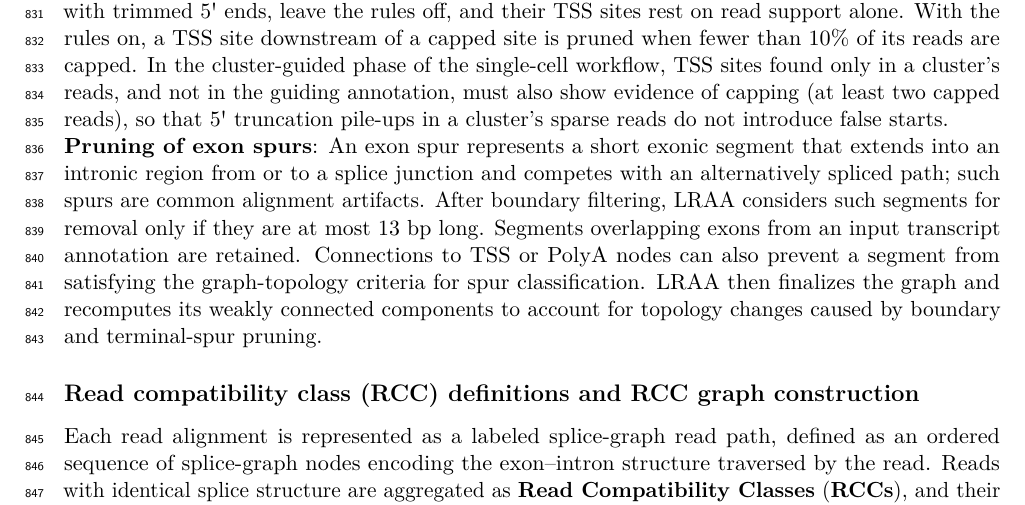
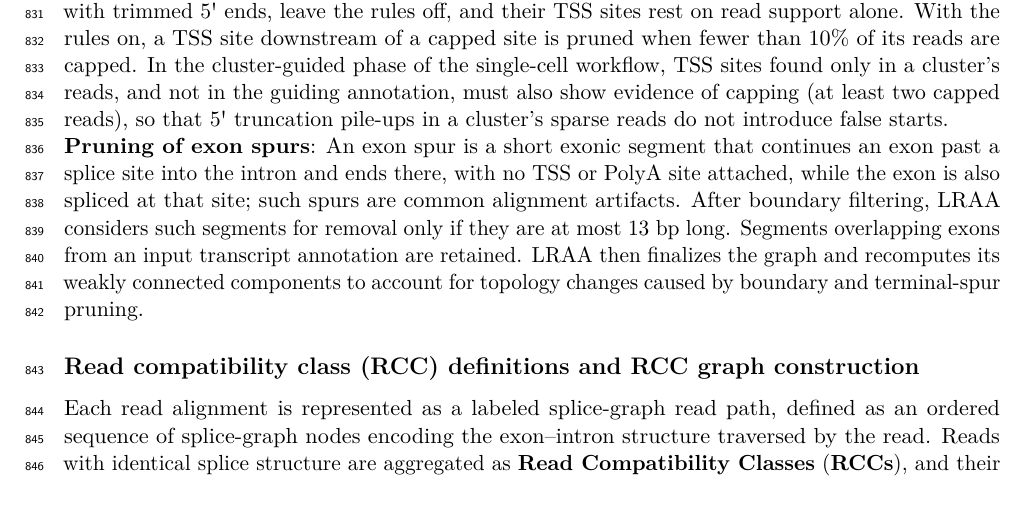
Before and after one commit to MethodsDev/LRAA-paper-LaTeX, a LaTeX document (main.tex, which reads sections/methods.tex): part of page 28 of 74, cut so that both start at the same text. Compiled offline with pdfLaTeX.

Commit message:
Methods: fold the TSS/PolyA condition into the exon spur definition
Co-Authored-By: Claude Opus 5.5 <noreply@anthropic.com>

```diff
--- a/sections/methods.tex
+++ b/sections/methods.tex
@@ -40,7 +40,7 @@ Read support is quantified differently for exon and intron nodes. For introns, e
 
 \textbf{TSS sites and the 5\textquotesingle{} cap signature}: In template-switching cDNA protocols, reverse transcriptase adds an untemplated C opposite the 5\textquotesingle{} cap, so reads that start at a capped RNA end carry one more G at their 5\textquotesingle{} end than the library's other reads \citep{wulf2019, cumbie2015}. LRAA counts the run of G's at the end of each read's 5\textquotesingle{} soft clip, next to the first aligned base. It uses reads with no clip, a clip of one to three G's, or a longer clip ending in at least three G's, such as an untrimmed template-switching oligo, and skips reads whose start is preceded by a genomic G. A read is capped when its count exceeds the library's baseline, the most common count among spliced read starts away from TSS peaks (0 for the single-cell Kinnex libraries, 1 for bulk PacBio Kinnex and 3 for ONT cDNA from SG-NEx, whose untrimmed reads still carry the template-switching oligo and its three terminal G's \citep{an2025}). Before discovery, LRAA computes the capped fraction of reads at each TSS peak. In a library with the signature, peaks fall into a capped group (promoters) and an uncapped group (truncation and degradation pile-ups). LRAA separates the two at Otsu's threshold \citep{otsu1979} and turns the cap rules on when the capped group is large and distinct (at least 50 peaks and 10\% of peaks, with a median capped fraction at least 0.20 above the uncapped group's). Libraries without the signature, such as spike-ins, simulated reads or libraries with trimmed 5\textquotesingle{} ends, leave the rules off, and their TSS sites rest on read support alone. With the rules on, a TSS site downstream of a capped site is pruned when fewer than 10\% of its reads are capped. In the cluster-guided phase of the single-cell workflow, TSS sites found only in a cluster's reads, and not in the guiding annotation, must also show evidence of capping (at least two capped reads), so that 5\textquotesingle{} truncation pile-ups in a cluster's sparse reads do not introduce false starts.
 
-\textbf{Pruning of exon spurs}: An exon spur represents a short exonic segment that extends into an intronic region from or to a splice junction and competes with an alternatively spliced path; such spurs are common alignment artifacts. After boundary filtering, LRAA considers such segments for removal only if they are at most 13 bp long. Segments overlapping exons from an input transcript annotation are retained. Connections to TSS or PolyA nodes can also prevent a segment from satisfying the graph-topology criteria for spur classification. LRAA then finalizes the graph and recomputes its weakly connected components to account for topology changes caused by boundary and terminal-spur pruning.
+\textbf{Pruning of exon spurs}: An exon spur is a short exonic segment that continues an exon past a splice site into the intron and ends there, with no TSS or PolyA site attached, while the exon is also spliced at that site; such spurs are common alignment artifacts. After boundary filtering, LRAA considers such segments for removal only if they are at most 13 bp long. Segments overlapping exons from an input transcript annotation are retained. LRAA then finalizes the graph and recomputes its weakly connected components to account for topology changes caused by boundary and terminal-spur pruning.
 
 \subsection{Read compatibility class (RCC) definitions and RCC graph construction}\label{read-compatibility-class-rcc-definitions-and-rcc-graph-construction}
 
```
